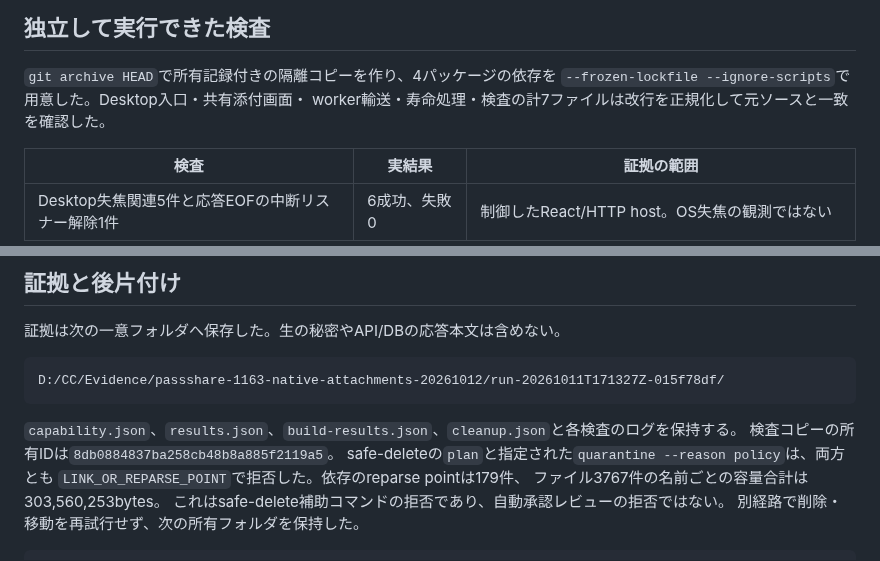
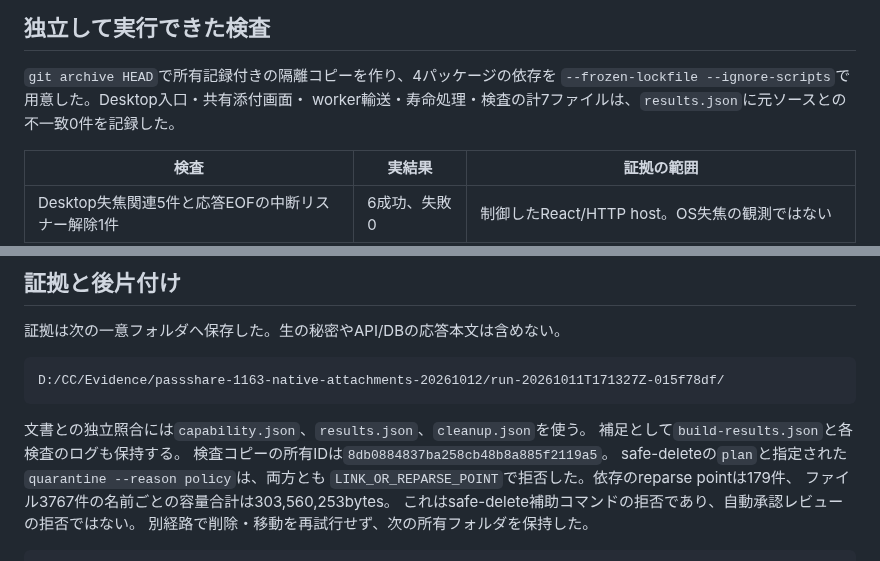
Before and after one commit to AutoDevJapan/PassShare, a Markdown page: documents/runbooks/native-attachment-acceptance.md, 2 parts joined by grey strips. Drawn GitHub-style.

Commit message:
docs: clarify the native acceptance evidence scope

````diff
--- a/documents/runbooks/native-attachment-acceptance.md
+++ b/documents/runbooks/native-attachment-acceptance.md
@@ -26,7 +26,7 @@ native pipeを用意するためのhelper独自起動も行っていない。
 
 `git archive HEAD`で所有記録付きの隔離コピーを作り、4パッケージの依存を
 `--frozen-lockfile --ignore-scripts`で用意した。Desktop入口・共有添付画面・
-worker輸送・寿命処理・検査の計7ファイルは改行を正規化して元ソースと一致を確認した。
+worker輸送・寿命処理・検査の計7ファイルは、`results.json`に元ソースとの不一致0件を記録した。
 
 | 検査 | 実結果 | 証拠の範囲 |
 |---|---|---|
@@ -71,7 +71,8 @@ Rust入力・生成WASM・manifest・アプリ実装は変更していない。
 D:/CC/Evidence/passshare-1163-native-attachments-20261012/run-20261011T171327Z-015f78df/
 ```
 
-`capability.json`、`results.json`、`build-results.json`、`cleanup.json`と各検査のログを保持する。
+文書との独立照合には`capability.json`、`results.json`、`cleanup.json`を使う。
+補足として`build-results.json`と各検査のログも保持する。
 検査コピーの所有IDは`8db0884837ba258cb48b8a885f2119a5`。
 safe-deleteの`plan`と指定された`quarantine --reason policy`は、両方とも
 `LINK_OR_REPARSE_POINT`で拒否した。依存のreparse pointは179件、
````
